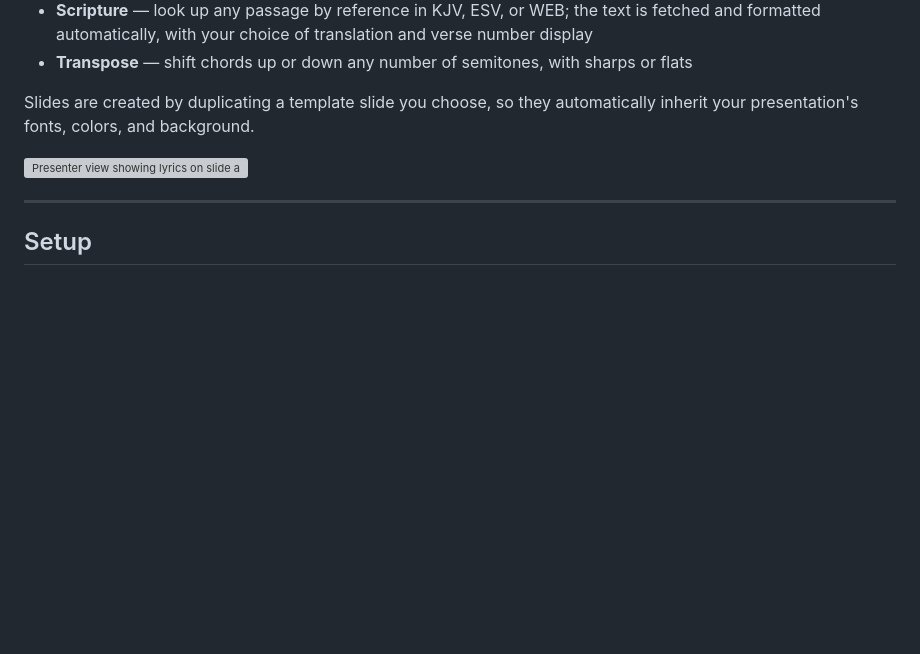
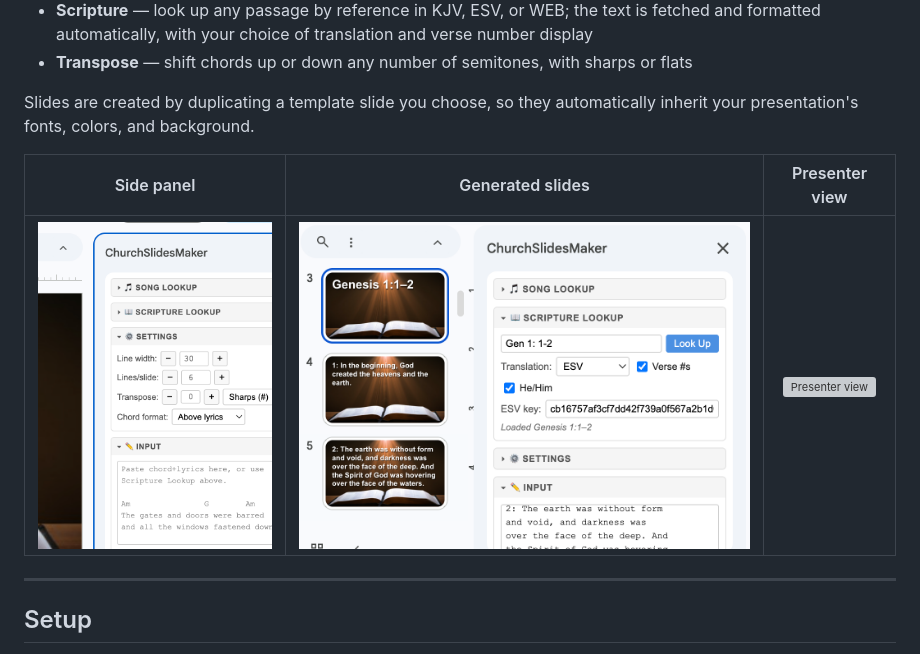
Before and after one commit to markriggins/ChurchSlidesMaker, a Markdown page: README.md, the part around the change. GitHub-like rendering; pictures changed too: docs/SidePanel.png (added), docs/Slides.png (added); blank space fills up the shorter version; grey boxes are pictures that could not be loaded.

Commit message:
Add side panel and slides screenshots to README
Co-Authored-By: Claude Sonnet 4.6 <noreply@anthropic.com>

```diff
--- a/README.md
+++ b/README.md
@@ -13,7 +13,9 @@ A Google Apps Script sidebar for Google Slides that creates church presentation
 
 Slides are created by duplicating a template slide you choose, so they automatically inherit your presentation's fonts, colors, and background.
 
-![Presenter view showing lyrics on slide and chords in speaker notes](docs/PresentationView.png)
+| Side panel | Generated slides | Presenter view |
+|:---:|:---:|:---:|
+| ![Side panel](docs/SidePanel.png) | ![Generated slides](docs/Slides.png) | ![Presenter view](docs/PresentationView.png) |
 
 ---
 
```
